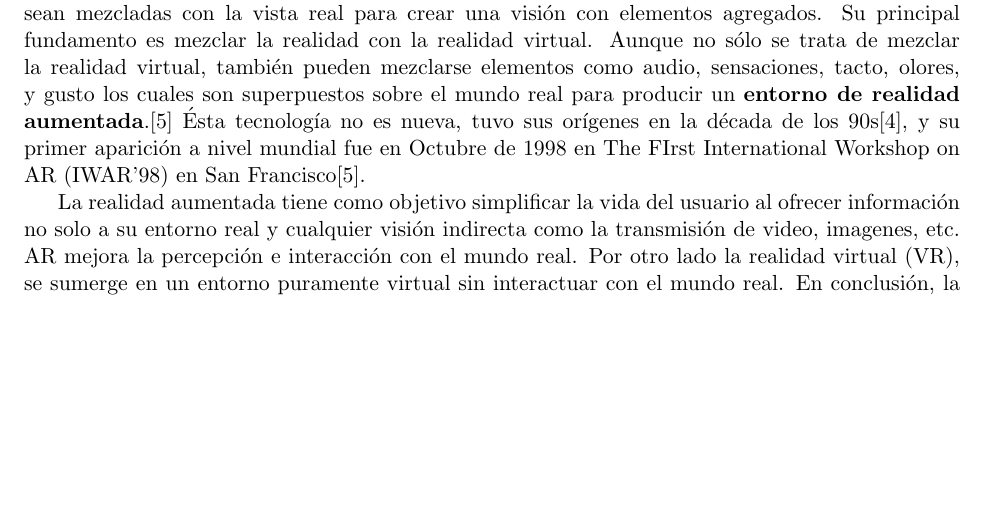
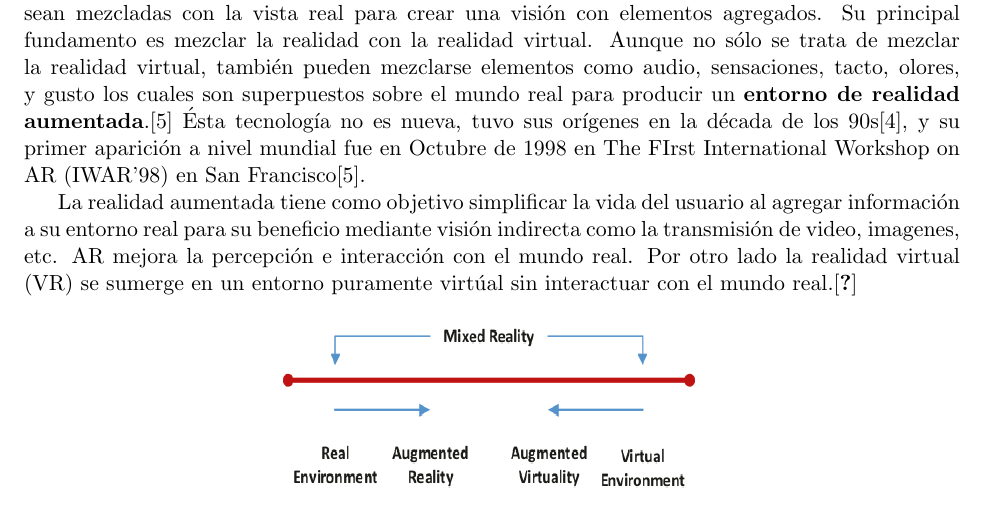
Before and after one commit to Steven0110/TT2018-A002, a LaTeX thesis (TT2018-A002/TT2018-A002.tex, which reads TT2018-A002/marcoTeorico/secciones/realidadAumentada.tex): part of page 15 of 36, cut so that both start at the same text, the shorter picture padded with empty space. Compiled offline with pdfLaTeX.

Commit message:
Se actualiza informacion de tipos de AR

```diff
--- a/TT2018-A002/marcoTeorico/secciones/realidadAumentada.tex
+++ b/TT2018-A002/marcoTeorico/secciones/realidadAumentada.tex
@@ -6,6 +6,6 @@
 La realidad aumentada (AR) es una aproximación visual interactiva en tiempo real en la cual objetos virtuales son añadidos al entorno real, normalmente en la parte superior de un video, usando gráficos de computadora o móviles.\cite{B04} \par
 Básicamente la realidad aumentada se refiere a que imágenes virtuales hechas por computadora sean mezcladas con la vista real para crear una visión con elementos agregados. Su principal fundamento es mezclar la realidad con la realidad virtual. Aunque no sólo se trata de mezclar la realidad virtual, también pueden mezclarse elementos como audio, sensaciones, tacto, olores, y gusto los cuales son superpuestos sobre el mundo real para producir un \textbf{entorno de realidad aumentada}.\cite{B05}
 Ésta tecnología no es nueva, tuvo sus orígenes en la década de los 90s\cite{B04}, y su primer aparición a nivel mundial fue en Octubre de 1998 en The FIrst International Workshop on AR (IWAR'98) en San Francisco\cite{B05}.\par
-La realidad aumentada tiene como objetivo simplificar la vida del usuario al ofrecer información no solo a su entorno real y cualquier visión indirecta como la transmisión de video, imagenes, etc. AR mejora la percepción e interacción con el mundo real. Por otro lado la realidad virtual (VR), se sumerge en un entorno puramente virtual sin interactuar con el mundo real. En conclusión, la tecnología AR enriquece nuestra percepción del mundo real con la superposición de objetos virtuales y señales sobre el mundo real, Paul Milgram y Fumio Kishino definen Milgram’s Reality-Virtuality Con-tinuum donde AR está más cerca del mundo real y AV está más cerca un entorno virtual puro, como se ve en la Fig.\cite{BXX}.\par
+La realidad aumentada tiene como objetivo simplificar la vida del usuario al agregar información a su entorno real para su beneficio mediante visión indirecta como la transmisión de video, imagenes, etc. AR mejora la percepción e interacción con el mundo real. Por otro lado la realidad virtual (VR) se sumerge en un entorno puramente virtúal sin interactuar con el mundo real.\cite{BXX}\par
 \begin{figure}[h!]
 	\centering
```
Also changed, not shown: TT2018-A002/marcoTeorico/secciones/realidadAumentada.tex (3 more changed lines).
